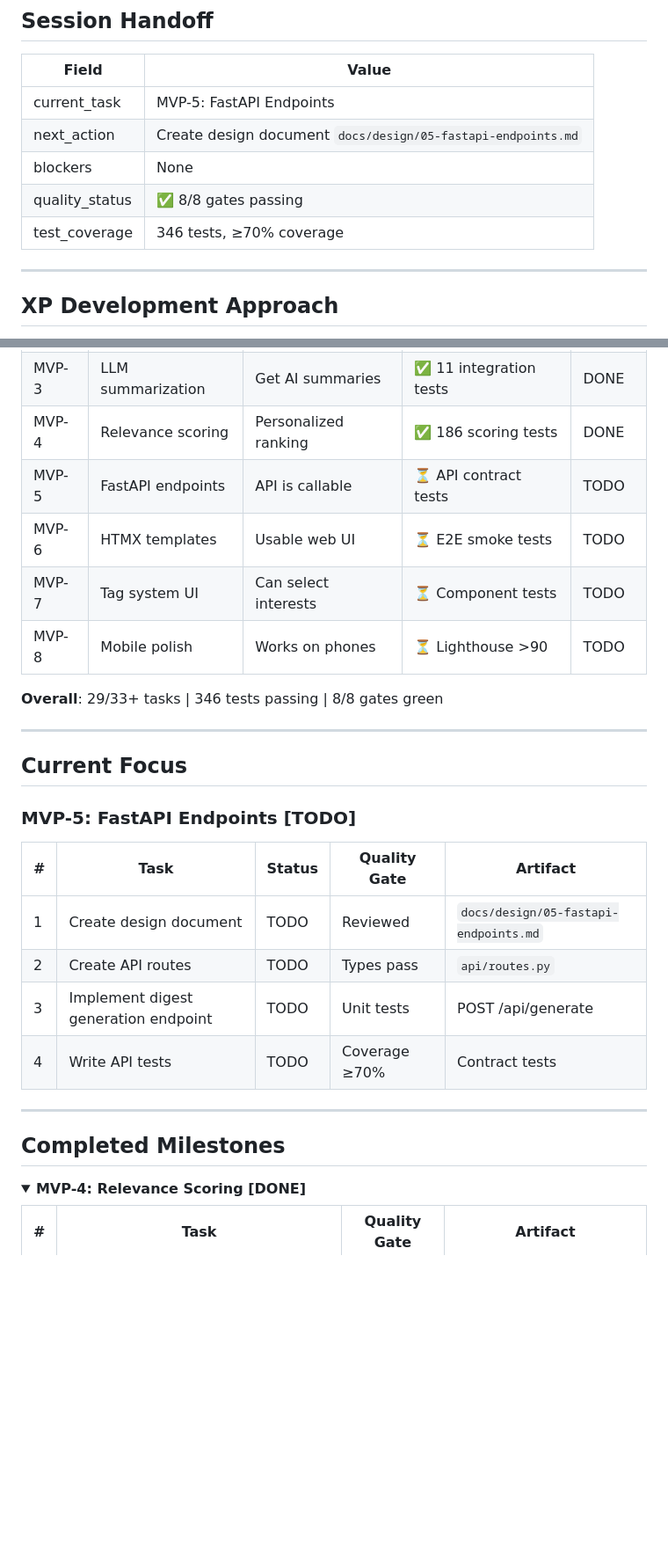
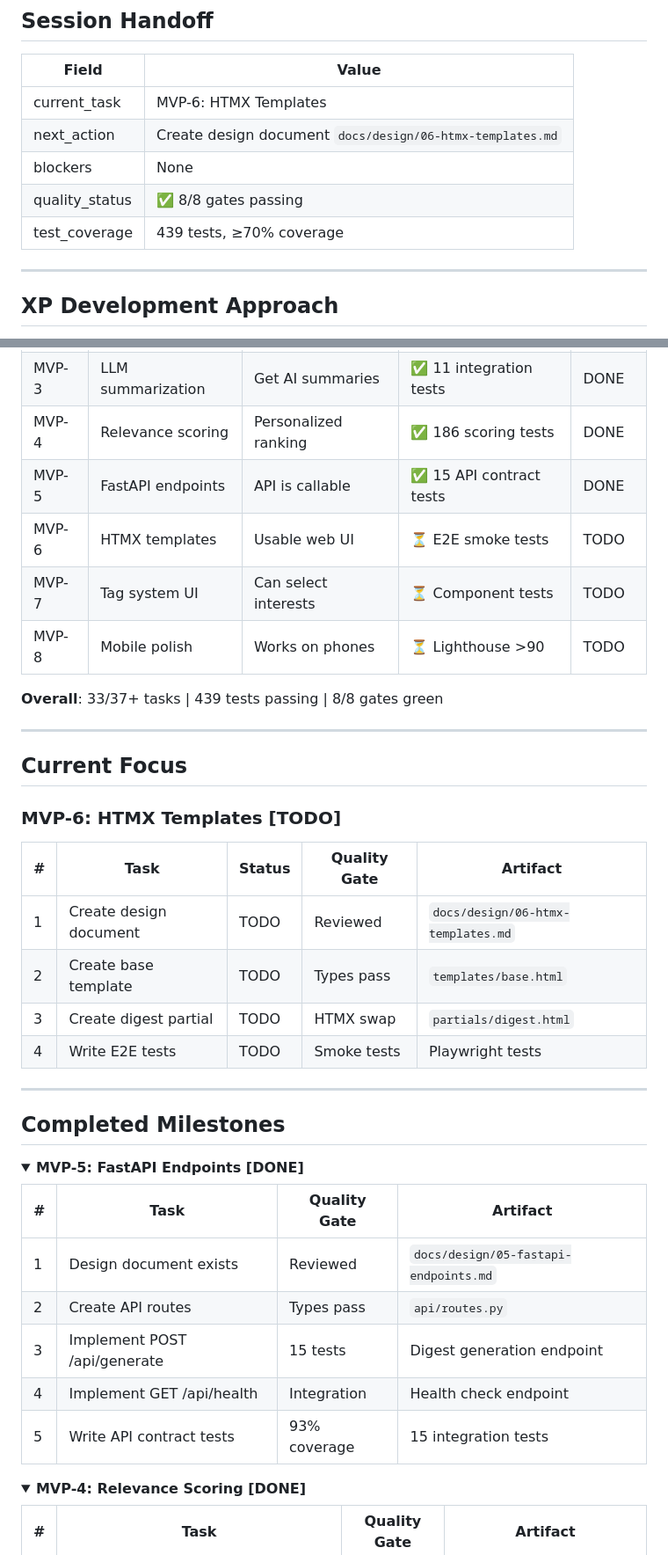
Before and after one commit to darth-dodo/hn-herald, a Markdown page: tasks.md, 2 parts joined by grey strips. Shown at 88% size. Drawn GitHub-style; folded sections open; blank space fills up the shorter version.

Commit message:
docs: update tasks.md for completed MVP-5
Session handoff updates:
- Current task: MVP-6 HTMX Templates
- Test coverage: 439 tests passing (was 346)
- Progress: 33/37+ tasks completed

MVP-5 marked DONE with deliverables:
- POST /api/generate endpoint
- GET /api/health endpoint
- 15 API contract tests (93% coverage)
- Design document complete

🤖 Generated with [Claude Code](https://claude.com/claude-code)

Co-Authored-By: Claude Sonnet 4.5 <noreply@anthropic.com>

```diff
--- a/tasks.md
+++ b/tasks.md
@@ -4,11 +4,11 @@
 
 | Field | Value |
 |-------|-------|
-| current_task | MVP-5: FastAPI Endpoints |
-| next_action | Create design document `docs/design/05-fastapi-endpoints.md` |
+| current_task | MVP-6: HTMX Templates |
+| next_action | Create design document `docs/design/06-htmx-templates.md` |
 | blockers | None |
 | quality_status | ✅ 8/8 gates passing |
-| test_coverage | 346 tests, ≥70% coverage |
+| test_coverage | 439 tests, ≥70% coverage |
 
 ---
 
@@ -65,29 +65,42 @@ We follow **Extreme Programming (XP)** principles:
 | MVP-2 | Article extraction | Can read content | ✅ Loader tests | DONE |
 | MVP-3 | LLM summarization | Get AI summaries | ✅ 11 integration tests | DONE |
 | MVP-4 | Relevance scoring | Personalized ranking | ✅ 186 scoring tests | DONE |
-| MVP-5 | FastAPI endpoints | API is callable | ⏳ API contract tests | TODO |
+| MVP-5 | FastAPI endpoints | API is callable | ✅ 15 API contract tests | DONE |
 | MVP-6 | HTMX templates | Usable web UI | ⏳ E2E smoke tests | TODO |
 | MVP-7 | Tag system UI | Can select interests | ⏳ Component tests | TODO |
 | MVP-8 | Mobile polish | Works on phones | ⏳ Lighthouse >90 | TODO |
 
-**Overall**: 29/33+ tasks | 346 tests passing | 8/8 gates green
+**Overall**: 33/37+ tasks | 439 tests passing | 8/8 gates green
 
 ---
 
 ## Current Focus
 
-### MVP-5: FastAPI Endpoints [TODO]
+### MVP-6: HTMX Templates [TODO]
 
 | # | Task | Status | Quality Gate | Artifact |
 |---|------|--------|--------------|----------|
-| 1 | Create design document | TODO | Reviewed | `docs/design/05-fastapi-endpoints.md` |
-| 2 | Create API routes | TODO | Types pass | `api/routes.py` |
-| 3 | Implement digest generation endpoint | TODO | Unit tests | POST /api/generate |
-| 4 | Write API tests | TODO | Coverage ≥70% | Contract tests |
+| 1 | Create design document | TODO | Reviewed | `docs/design/06-htmx-templates.md` |
+| 2 | Create base template | TODO | Types pass | `templates/base.html` |
+| 3 | Create digest partial | TODO | HTMX swap | `partials/digest.html` |
+| 4 | Write E2E tests | TODO | Smoke tests | Playwright tests |
 
 ---
 
 ## Completed Milestones
+
+<details>
+<summary><strong>MVP-5: FastAPI Endpoints [DONE]</strong></summary>
+
+| # | Task | Quality Gate | Artifact |
+|---|------|--------------|----------|
+| 1 | Design document exists | Reviewed | `docs/design/05-fastapi-endpoints.md` |
+| 2 | Create API routes | Types pass | `api/routes.py` |
+| 3 | Implement POST /api/generate | 15 tests | Digest generation endpoint |
+| 4 | Implement GET /api/health | Integration | Health check endpoint |
+| 5 | Write API contract tests | 93% coverage | 15 integration tests |
+
+</details>
 
 <details>
 <summary><strong>MVP-4: Relevance Scoring [DONE]</strong></summary>
```
